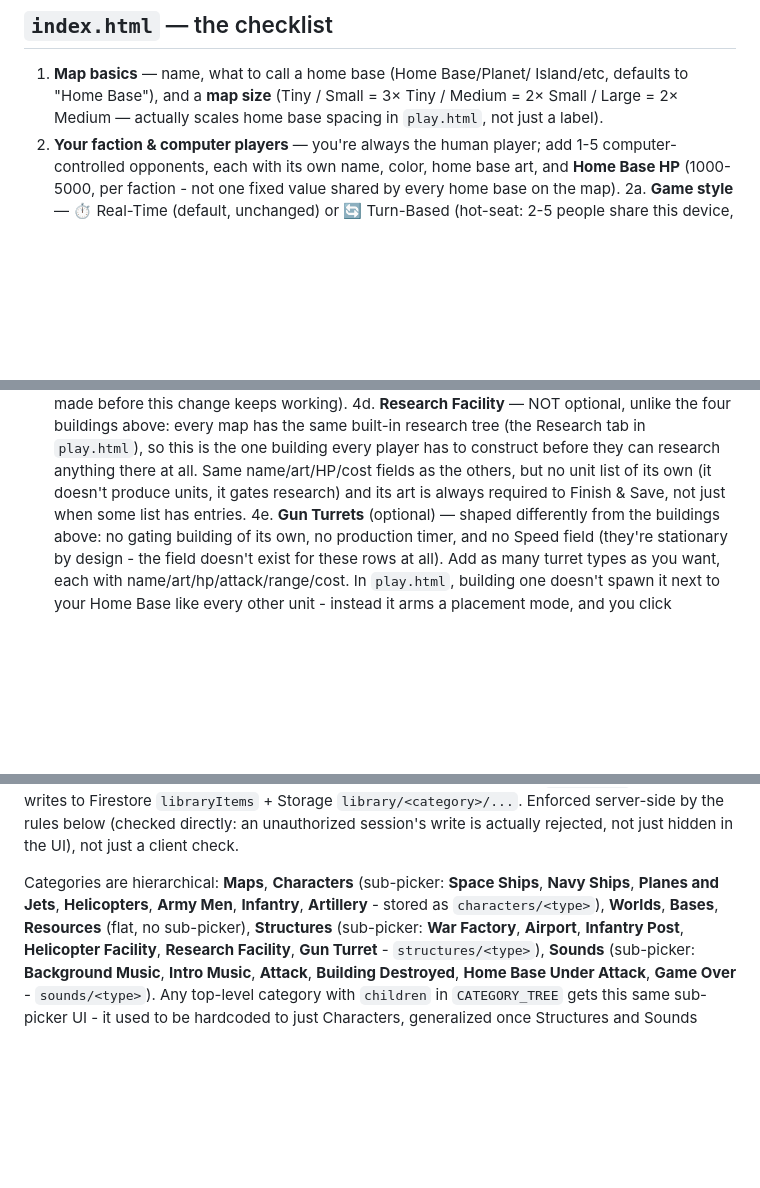
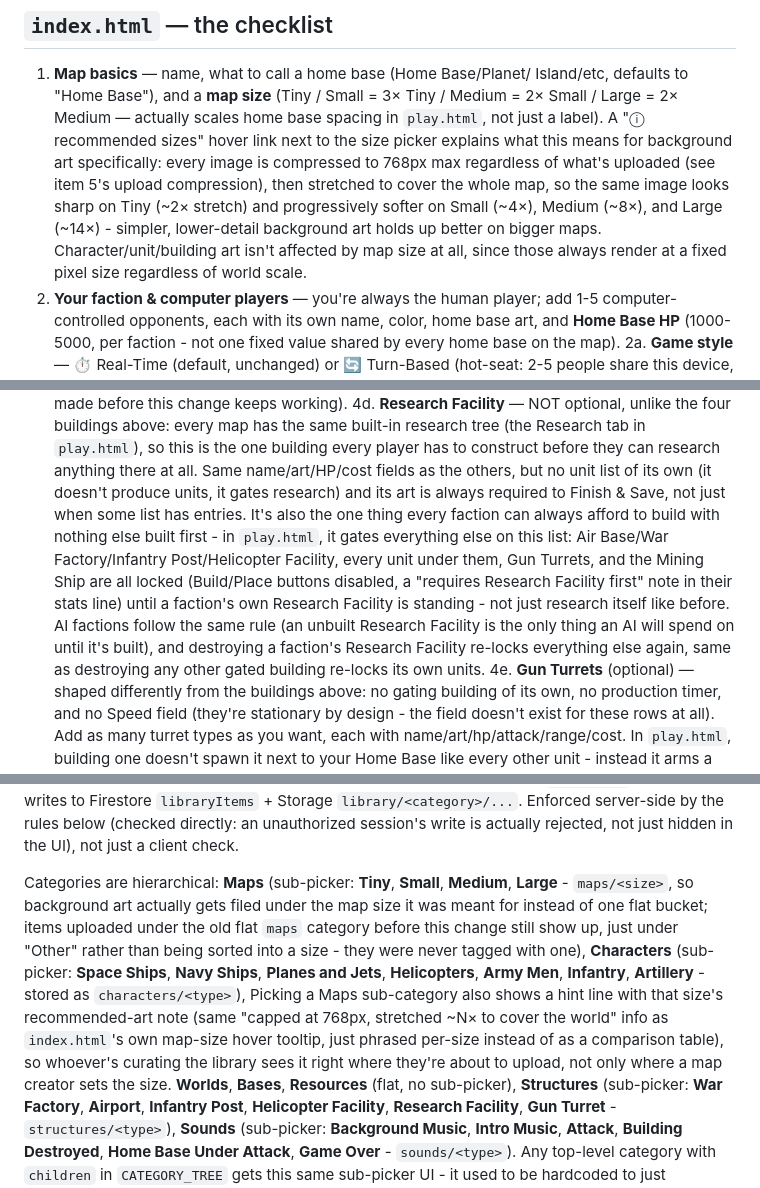
Before and after one commit to TitanBusinessPros/Game-Maker, a Markdown page: README.md, 3 parts joined by grey strips. Drawn GitHub-style; blank space fills up the shorter version.

Commit message:
README: document home-base click HP, the Research Facility build-everything gate, the map-size hover tooltip, and admin Maps subsections
Co-Authored-By: Claude Sonnet 5 <noreply@anthropic.com>

```diff
--- a/README.md
+++ b/README.md
@@ -29,7 +29,16 @@ appear) — a genuinely separate, self-contained game per map.
 1. **Map basics** — name, what to call a home base (Home Base/Planet/
    Island/etc, defaults to "Home Base"), and a **map size** (Tiny /
    Small = 3× Tiny / Medium = 2× Small / Large = 2× Medium — actually
-   scales home base spacing in `play.html`, not just a label).
+   scales home base spacing in `play.html`, not just a label). A
+   "ⓘ recommended sizes" hover link next to the size picker explains what
+   this means for background art specifically: every image is compressed
+   to 768px max regardless of what's uploaded (see item 5's upload
+   compression), then stretched to cover the whole map, so the same image
+   looks sharp on Tiny (~2× stretch) and progressively softer on Small
+   (~4×), Medium (~8×), and Large (~14×) - simpler, lower-detail
+   background art holds up better on bigger maps. Character/unit/building
+   art isn't affected by map size at all, since those always render at a
+   fixed pixel size regardless of world scale.
 2. **Your faction & computer players** — you're always the human player;
    add 1-5 computer-controlled opponents, each with its own name, color,
    home base art, and **Home Base HP** (1000-5000, per faction - not one
@@ -85,7 +94,18 @@ appear) — a genuinely separate, self-contained game per map.
    construct before they can research anything there at all. Same
    name/art/HP/cost fields as the others, but no unit list of its own
    (it doesn't produce units, it gates research) and its art is always
-   required to Finish & Save, not just when some list has entries.
+   required to Finish & Save, not just when some list has entries. It's
+   also the one thing every faction can always afford to build with
+   nothing else built first - in `play.html`, it gates everything else on
+   this list: Air Base/War Factory/Infantry Post/Helicopter Facility,
+   every unit under them, Gun Turrets, and the Mining Ship are all locked
+   (Build/Place buttons disabled, a "requires Research Facility first"
+   note in their stats line) until a faction's own Research Facility is
+   standing - not just research itself like before. AI factions follow
+   the same rule (an unbuilt Research Facility is the only thing an AI
+   will spend on until it's built), and destroying a faction's Research
+   Facility re-locks everything else again, same as destroying any other
+   gated building re-locks its own units.
 4e. **Gun Turrets** (optional) — shaped differently from the buildings
    above: no gating building of its own, no production timer, and no
    Speed field (they're stationary by design - the field doesn't exist
@@ -347,9 +381,20 @@ compresses them the same way `index.html` does, and writes to Firestore
 by the rules below (checked directly: an unauthorized session's write is
 actually rejected, not just hidden in the UI), not just a client check.
 
-Categories are hierarchical: **Maps**, **Characters** (sub-picker:
+Categories are hierarchical: **Maps** (sub-picker: **Tiny**, **Small**,
+**Medium**, **Large** - `maps/<size>`, so background art actually gets
+filed under the map size it was meant for instead of one flat bucket;
+items uploaded under the old flat `maps` category before this change
+still show up, just under "Other" rather than being sorted into a size -
+they were never tagged with one), **Characters** (sub-picker:
 **Space Ships**, **Navy Ships**, **Planes and Jets**, **Helicopters**,
 **Army Men**, **Infantry**, **Artillery** - stored as `characters/<type>`),
+Picking a Maps sub-category also shows a hint line with that size's
+recommended-art note (same "capped at 768px, stretched ~N× to cover the
+world" info as `index.html`'s own map-size hover tooltip, just phrased
+per-size instead of as a comparison table), so whoever's curating the
+library sees it right where they're about to upload, not only where a
+map creator sets the size.
 **Worlds**, **Bases**, **Resources** (flat, no sub-picker), **Structures**
 (sub-picker: **War Factory**, **Airport**, **Infantry Post**,
 **Helicopter Facility**, **Research Facility**, **Gun Turret** -
```
Also changed, not shown: other parts of README.md (+16 -2 lines).
